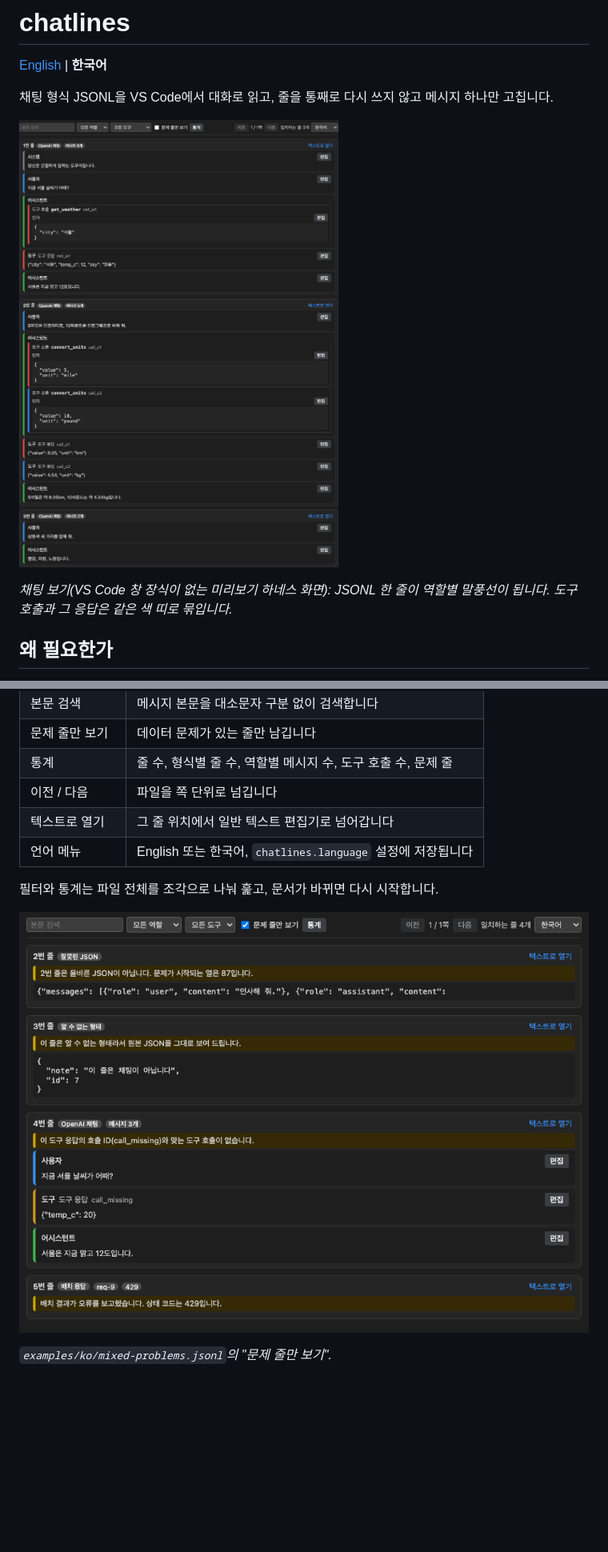
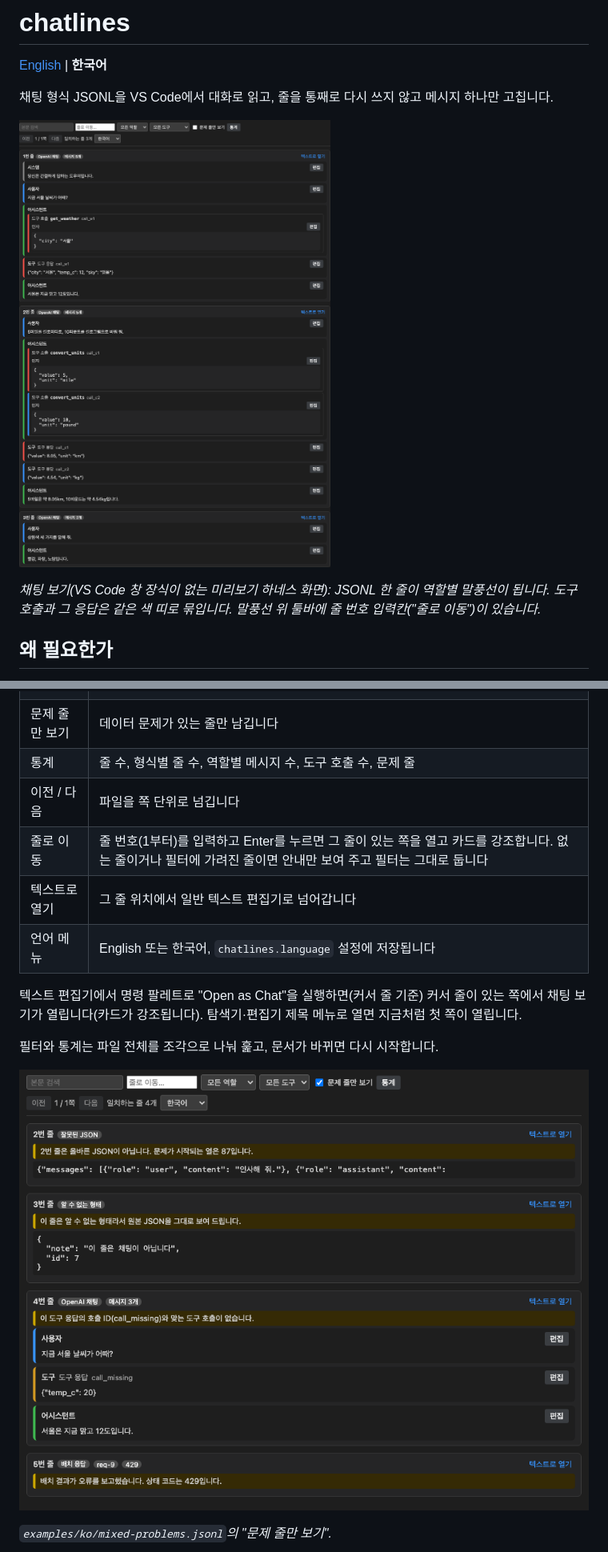
Before and after one commit to LeeGyeongPil/chatlines, a Markdown page: README.ko.md, 2 parts joined by grey strips. Shown at 80% size. Rendered like a GitHub page; pictures changed too: docs/images/01-chat-view.ko.png, docs/images/03-problems.ko.png; blank space fills up the shorter version.

Commit message:
docs(readme): document go-to-line and release 0.2.0
Updates both READMEs, screenshots and the 0.2.0 changelog entry.

```diff
--- a/README.ko.md
+++ b/README.ko.md
@@ -6,7 +6,7 @@
 
 ![채팅 보기: JSONL 한 줄이 역할별 말풍선과 짝지어진 도구 호출로 보입니다](docs/images/01-chat-view.ko.png)
 
-*채팅 보기(VS Code 창 장식이 없는 미리보기 하네스 화면): JSONL 한 줄이 역할별 말풍선이 됩니다. 도구 호출과 그 응답은 같은 색 띠로 묶입니다.*
+*채팅 보기(VS Code 창 장식이 없는 미리보기 하네스 화면): JSONL 한 줄이 역할별 말풍선이 됩니다. 도구 호출과 그 응답은 같은 색 띠로 묶입니다. 말풍선 위 툴바에 줄 번호 입력칸("줄로 이동")이 있습니다.*
 
 ## 왜 필요한가
 
@@ -82,8 +83,11 @@ npm run preview
 | 문제 줄만 보기 | 데이터 문제가 있는 줄만 남깁니다 |
 | 통계 | 줄 수, 형식별 줄 수, 역할별 메시지 수, 도구 호출 수, 문제 줄 |
 | 이전 / 다음 | 파일을 쪽 단위로 넘깁니다 |
+| 줄로 이동 | 줄 번호(1부터)를 입력하고 Enter를 누르면 그 줄이 있는 쪽을 열고 카드를 강조합니다. 없는 줄이거나 필터에 가려진 줄이면 안내만 보여 주고 필터는 그대로 둡니다 |
 | 텍스트로 열기 | 그 줄 위치에서 일반 텍스트 편집기로 넘어갑니다 |
 | 언어 메뉴 | English 또는 한국어, `chatlines.language` 설정에 저장됩니다 |
+
+텍스트 편집기에서 명령 팔레트로 "Open as Chat"을 실행하면(커서 줄 기준) 커서 줄이 있는 쪽에서 채팅 보기가 열립니다(카드가 강조됩니다). 탐색기·편집기 제목 메뉴로 열면 지금처럼 첫 쪽이 열립니다.
 
 필터와 통계는 파일 전체를 조각으로 나눠 훑고, 문서가 바뀌면 다시 시작합니다.
 
```
Also changed, not shown: other parts of README.ko.md (+4 -3 lines), CHANGELOG.md (+9 -0 lines), README.md (+8 -4 lines), docs/images/01-chat-view.png, docs/images/03-problems.png.
